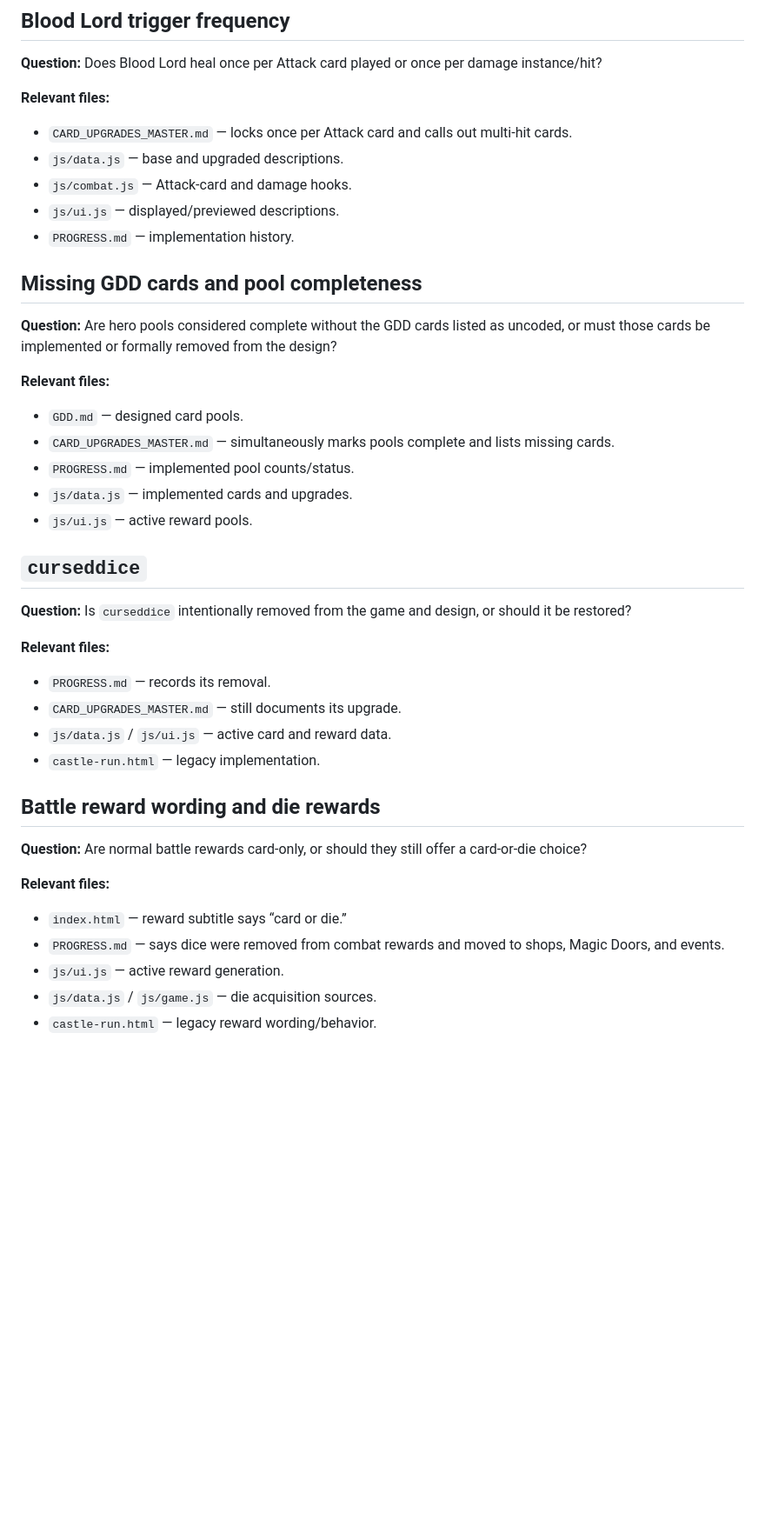
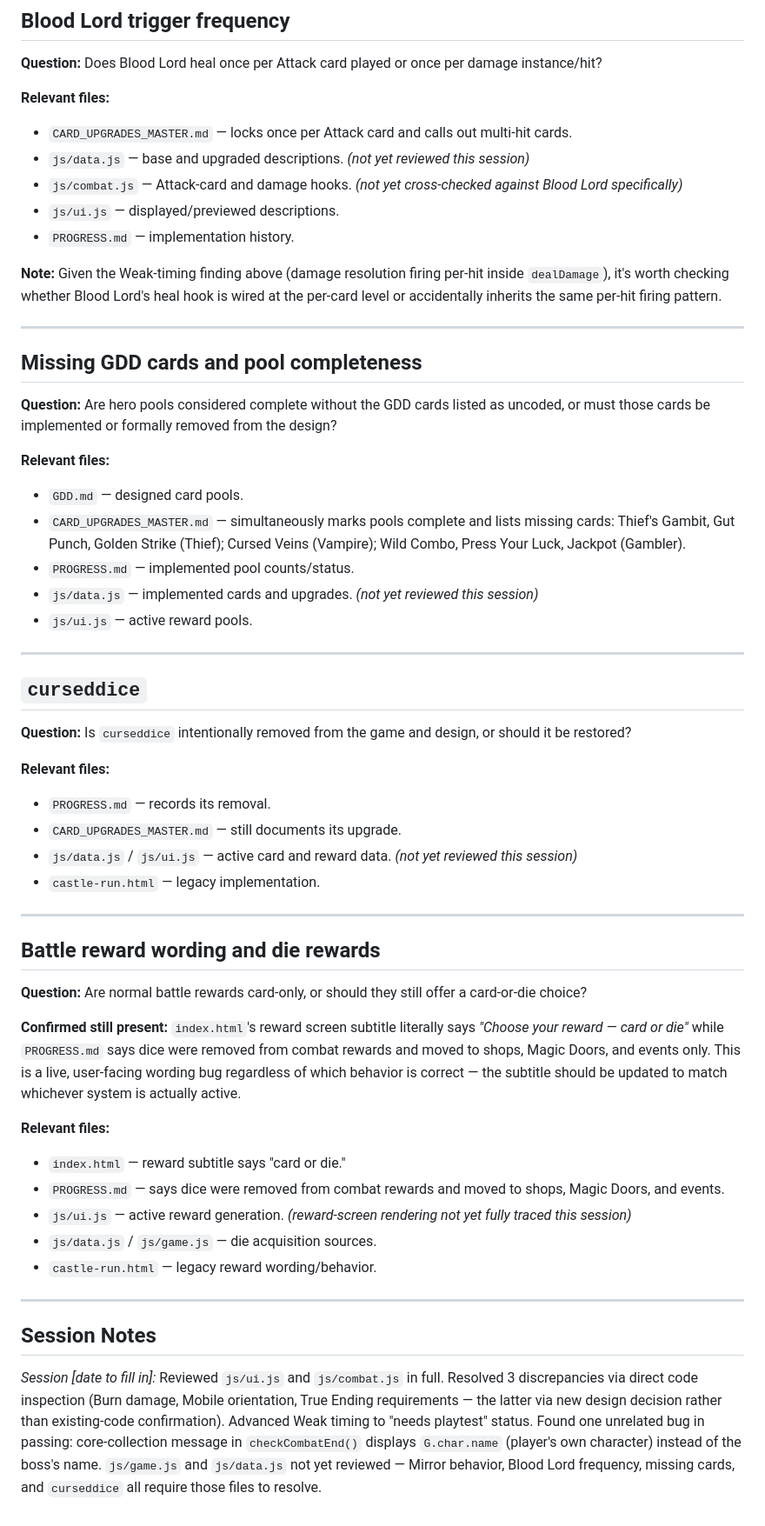
Before and after one commit to jviper11/Castle-run, a Markdown page: DESIGN_DISCREPANCIES.md, the part around one of its changes. Shown at 87% size. Rendered like a GitHub page; blank space fills up the shorter version.

```diff
--- a/DESIGN_DISCREPANCIES.md
+++ b/DESIGN_DISCREPANCIES.md
@@ -81,10 +102,14 @@ This file records unresolved conflicts between design documents, progress notes,
 **Relevant files:**
 
 - `CARD_UPGRADES_MASTER.md` — locks once per Attack card and calls out multi-hit cards.
-- `js/data.js` — base and upgraded descriptions.
-- `js/combat.js` — Attack-card and damage hooks.
+- `js/data.js` — base and upgraded descriptions. *(not yet reviewed this session)*
+- `js/combat.js` — Attack-card and damage hooks. *(not yet cross-checked against Blood Lord specifically)*
 - `js/ui.js` — displayed/previewed descriptions.
 - `PROGRESS.md` — implementation history.
+
+**Note:** Given the Weak-timing finding above (damage resolution firing per-hit inside `dealDamage`), it's worth checking whether Blood Lord's heal hook is wired at the per-card level or accidentally inherits the same per-hit firing pattern.
+
+---
 
 ## Missing GDD cards and pool completeness
 
@@ -93,10 +118,12 @@ This file records unresolved conflicts between design documents, progress notes,
 **Relevant files:**
 
 - `GDD.md` — designed card pools.
-- `CARD_UPGRADES_MASTER.md` — simultaneously marks pools complete and lists missing cards.
+- `CARD_UPGRADES_MASTER.md` — simultaneously marks pools complete and lists missing cards: Thief's Gambit, Gut Punch, Golden Strike (Thief); Cursed Veins (Vampire); Wild Combo, Press Your Luck, Jackpot (Gambler).
 - `PROGRESS.md` — implemented pool counts/status.
-- `js/data.js` — implemented cards and upgrades.
+- `js/data.js` — implemented cards and upgrades. *(not yet reviewed this session)*
 - `js/ui.js` — active reward pools.
+
+---
 
 ## `curseddice`
 
@@ -106,17 +133,27 @@ This file records unresolved conflicts between design documents, progress notes,
 
 - `PROGRESS.md` — records its removal.
 - `CARD_UPGRADES_MASTER.md` — still documents its upgrade.
-- `js/data.js` / `js/ui.js` — active card and reward data.
+- `js/data.js` / `js/ui.js` — active card and reward data. *(not yet reviewed this session)*
 - `castle-run.html` — legacy implementation.
+
+---
 
 ## Battle reward wording and die rewards
 
 **Question:** Are normal battle rewards card-only, or should they still offer a card-or-die choice?
 
+**Confirmed still present:** `index.html`'s reward screen subtitle literally says *"Choose your reward — card or die"* while `PROGRESS.md` says dice were removed from combat rewards and moved to shops, Magic Doors, and events only. This is a live, user-facing wording bug regardless of which behavior is correct — the subtitle should be updated to match whichever system is actually active.
+
 **Relevant files:**
 
-- `index.html` — reward subtitle says “card or die.”
+- `index.html` — reward subtitle says "card or die."
 - `PROGRESS.md` — says dice were removed from combat rewards and moved to shops, Magic Doors, and events.
-- `js/ui.js` — active reward generation.
+- `js/ui.js` — active reward generation. *(reward-screen rendering not yet fully traced this session)*
 - `js/data.js` / `js/game.js` — die acquisition sources.
 - `castle-run.html` — legacy reward wording/behavior.
+
+---
+
+## Session Notes
+
+*Session [date to fill in]:* Reviewed `js/ui.js` and `js/combat.js` in full. Resolved 3 discrepancies via direct code inspection (Burn damage, Mobile orientation, True Ending requirements — the latter via new design decision rather than existing-code confirmation). Advanced Weak timing to "needs playtest" status. Found one unrelated bug in passing: core-collection message in `checkCombatEnd()` displays `G.char.name` (player's own character) instead of the boss's name. `js/game.js` and `js/data.js` not yet reviewed — Mirror behavior, Blood Lord frequency, missing cards, and `curseddice` all require those files to resolve.
```
Also changed, not shown: other parts of DESIGN_DISCREPANCIES.md (+63 -42 lines).
